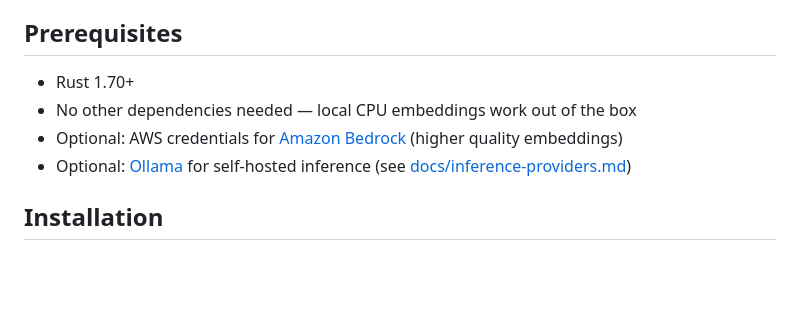
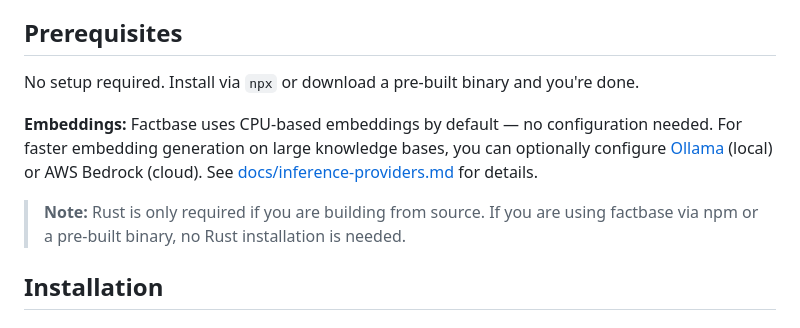
Before and after one commit to everyonce/factbase, a Markdown page: README.md, the part around the change. Rendered like a GitHub page; blank space fills up the shorter version.

Commit message:
docs: simplify prerequisites section — clarify CPU embeddings default and Rust build-only requirement

```diff
--- a/README.md
+++ b/README.md
@@ -53,10 +53,11 @@ Optional power features (plain markdown works without these):
 
 ## Prerequisites
 
-- Rust 1.70+
-- No other dependencies needed — local CPU embeddings work out of the box
-- Optional: AWS credentials for [Amazon Bedrock](docs/inference-providers.md) (higher quality embeddings)
-- Optional: [Ollama](https://ollama.ai) for self-hosted inference (see [docs/inference-providers.md](docs/inference-providers.md))
+No setup required. Install via `npx` or download a pre-built binary and you're done.
+
+**Embeddings:** Factbase uses CPU-based embeddings by default — no configuration needed. For faster embedding generation on large knowledge bases, you can optionally configure [Ollama](https://ollama.ai) (local) or AWS Bedrock (cloud). See [docs/inference-providers.md](docs/inference-providers.md) for details.
+
+> **Note:** Rust is only required if you are building from source. If you are using factbase via npm or a pre-built binary, no Rust installation is needed.
 
 ## Installation
 
```
